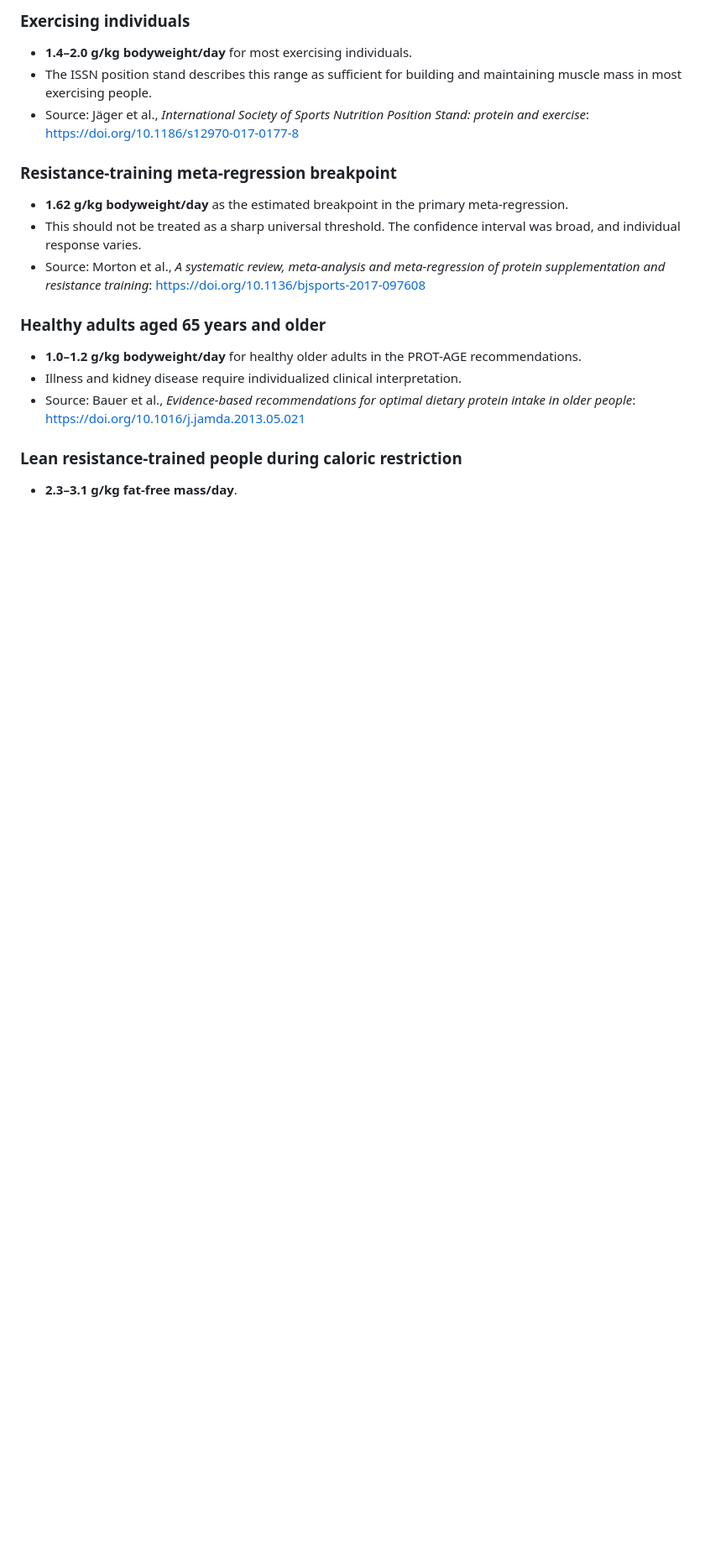
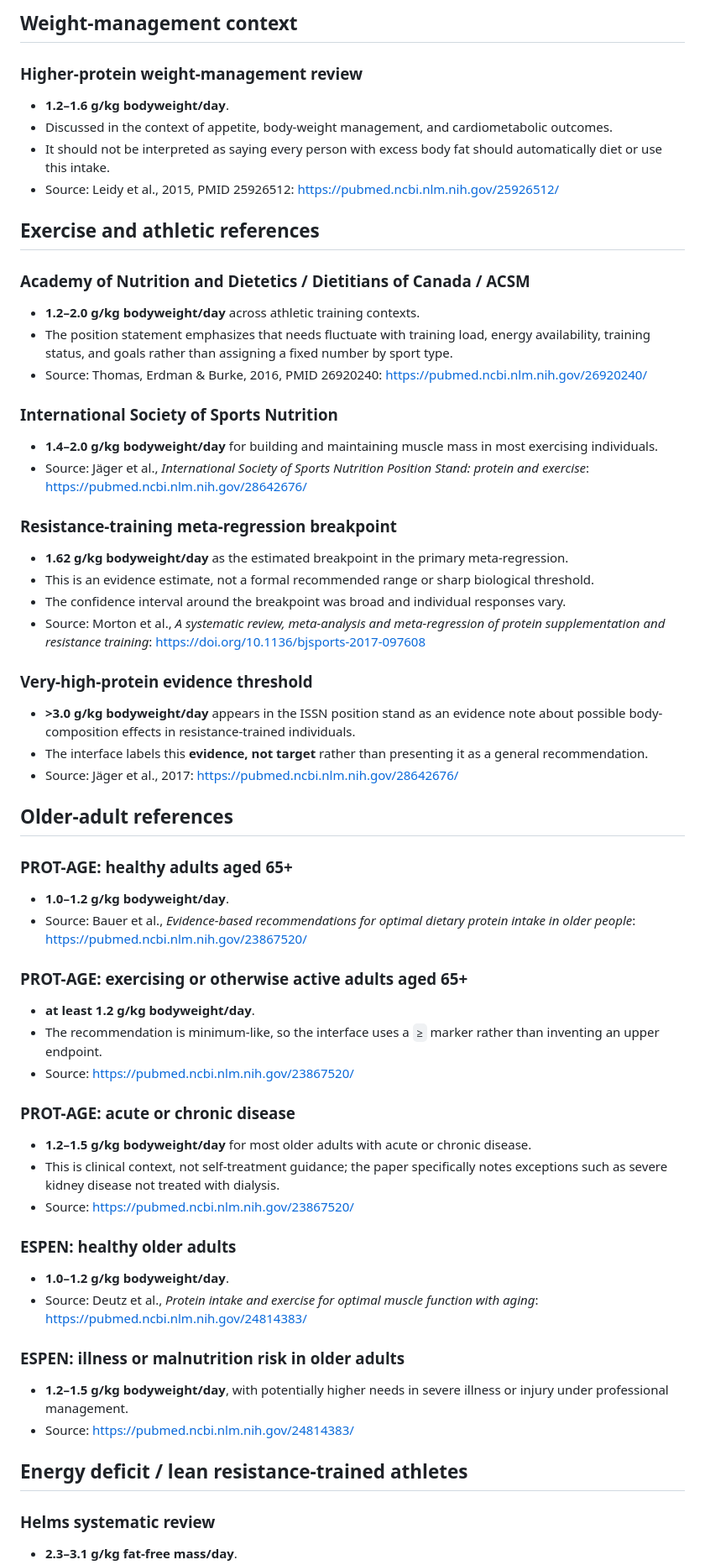
Before and after one commit to jnton/protein-by-bodyweight-country, a Markdown page: docs/BENCHMARKS.md, the part around one of its changes. Shown at 84% size. Drawn GitHub-style; blank space fills up the shorter version.

```diff
--- a/docs/BENCHMARKS.md
+++ b/docs/BENCHMARKS.md
@@ -46,22 +72,70 @@ Point references, such as the 0.8 g/kg/day RDA or the 1.62 g/kg/day meta-regress
 
-### Exercising individuals
+## Weight-management context
 
-- **1.4–2.0 g/kg bodyweight/day** for most exercising individuals.
-- The ISSN position stand describes this range as sufficient for building and maintaining muscle mass in most exercising people.
-- Source: Jäger et al., *International Society of Sports Nutrition Position Stand: protein and exercise*: <https://doi.org/10.1186/s12970-017-0177-8>
+### Higher-protein weight-management review
+
+- **1.2–1.6 g/kg bodyweight/day**.
+- Discussed in the context of appetite, body-weight management, and cardiometabolic outcomes.
+- It should not be interpreted as saying every person with excess body fat should automatically diet or use this intake.
+- Source: Leidy et al., 2015, PMID 25926512: <https://pubmed.ncbi.nlm.nih.gov/25926512/>
+
+## Exercise and athletic references
+
+### Academy of Nutrition and Dietetics / Dietitians of Canada / ACSM
+
+- **1.2–2.0 g/kg bodyweight/day** across athletic training contexts.
+- The position statement emphasizes that needs fluctuate with training load, energy availability, training status, and goals rather than assigning a fixed number by sport type.
+- Source: Thomas, Erdman & Burke, 2016, PMID 26920240: <https://pubmed.ncbi.nlm.nih.gov/26920240/>
+
+### International Society of Sports Nutrition
+
+- **1.4–2.0 g/kg bodyweight/day** for building and maintaining muscle mass in most exercising individuals.
+- Source: Jäger et al., *International Society of Sports Nutrition Position Stand: protein and exercise*: <https://pubmed.ncbi.nlm.nih.gov/28642676/>
 
 ### Resistance-training meta-regression breakpoint
 
 - **1.62 g/kg bodyweight/day** as the estimated breakpoint in the primary meta-regression.
-- This should not be treated as a sharp universal threshold. The confidence interval was broad, and individual response varies.
+- This is an evidence estimate, not a formal recommended range or sharp biological threshold.
+- The confidence interval around the breakpoint was broad and individual responses vary.
 - Source: Morton et al., *A systematic review, meta-analysis and meta-regression of protein supplementation and resistance training*: <https://doi.org/10.1136/bjsports-2017-097608>
 
-### Healthy adults aged 65 years and older
+### Very-high-protein evidence threshold
 
-- **1.0–1.2 g/kg bodyweight/day** for healthy older adults in the PROT-AGE recommendations.
-- Illness and kidney disease require individualized clinical interpretation.
-- Source: Bauer et al., *Evidence-based recommendations for optimal dietary protein intake in older people*: <https://doi.org/10.1016/j.jamda.2013.05.021>
+- **>3.0 g/kg bodyweight/day** appears in the ISSN position stand as an evidence note about possible body-composition effects in resistance-trained individuals.
+- The interface labels this **evidence, not target** rather than presenting it as a general recommendation.
+- Source: Jäger et al., 2017: <https://pubmed.ncbi.nlm.nih.gov/28642676/>
 
-### Lean resistance-trained people during caloric restriction
+## Older-adult references
+
+### PROT-AGE: healthy adults aged 65+
+
+- **1.0–1.2 g/kg bodyweight/day**.
+- Source: Bauer et al., *Evidence-based recommendations for optimal dietary protein intake in older people*: <https://pubmed.ncbi.nlm.nih.gov/23867520/>
+
+### PROT-AGE: exercising or otherwise active adults aged 65+
+
+- **at least 1.2 g/kg bodyweight/day**.
+- The recommendation is minimum-like, so the interface uses a `≥` marker rather than inventing an upper endpoint.
+- Source: <https://pubmed.ncbi.nlm.nih.gov/23867520/>
+
+### PROT-AGE: acute or chronic disease
+
+- **1.2–1.5 g/kg bodyweight/day** for most older adults with acute or chronic disease.
+- This is clinical context, not self-treatment guidance; the paper specifically notes exceptions such as severe kidney disease not treated with dialysis.
+- Source: <https://pubmed.ncbi.nlm.nih.gov/23867520/>
+
+### ESPEN: healthy older adults
+
+- **1.0–1.2 g/kg bodyweight/day**.
+- Source: Deutz et al., *Protein intake and exercise for optimal muscle function with aging*: <https://pubmed.ncbi.nlm.nih.gov/24814383/>
+
+### ESPEN: illness or malnutrition risk in older adults
+
+- **1.2–1.5 g/kg bodyweight/day**, with potentially higher needs in severe illness or injury under professional management.
+- Source: <https://pubmed.ncbi.nlm.nih.gov/24814383/>
+
+## Energy deficit / lean resistance-trained athletes
+
+### Helms systematic review
 
 - **2.3–3.1 g/kg fat-free mass/day**.
```
Also changed, not shown: other parts of docs/BENCHMARKS.md (+95 -28 lines).
